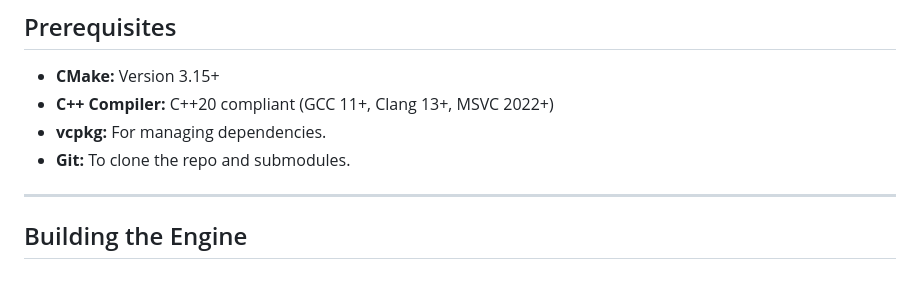
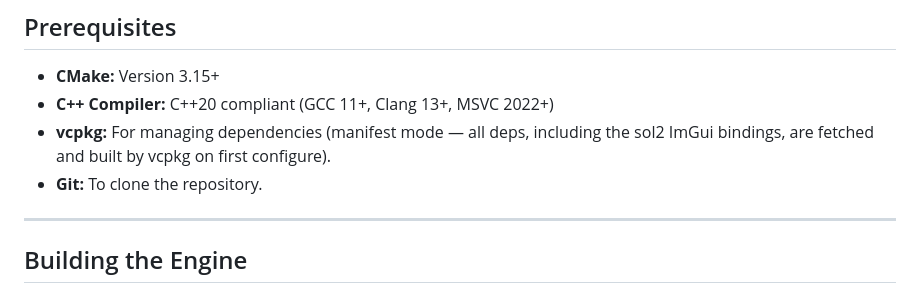
Before and after one commit to mblackman/Octarine-Engine, a Markdown page: README.md, the part around the change. Rendered like a GitHub page.

```diff
--- a/README.md
+++ b/README.md
@@ -37,8 +37,9 @@ reserved. FreeType is used under the terms of the FreeType License (FTL); see th
 
 - **CMake:** Version 3.15+
 - **C++ Compiler:** C++20 compliant (GCC 11+, Clang 13+, MSVC 2022+)
-- **vcpkg:** For managing dependencies.
-- **Git:** To clone the repo and submodules.
+- **vcpkg:** For managing dependencies (manifest mode — all deps, including the
+  sol2 ImGui bindings, are fetched and built by vcpkg on first configure).
+- **Git:** To clone the repository.
 
 ---
 
```
Also changed, not shown: docs/device-builds.md (+8 -1 lines).
